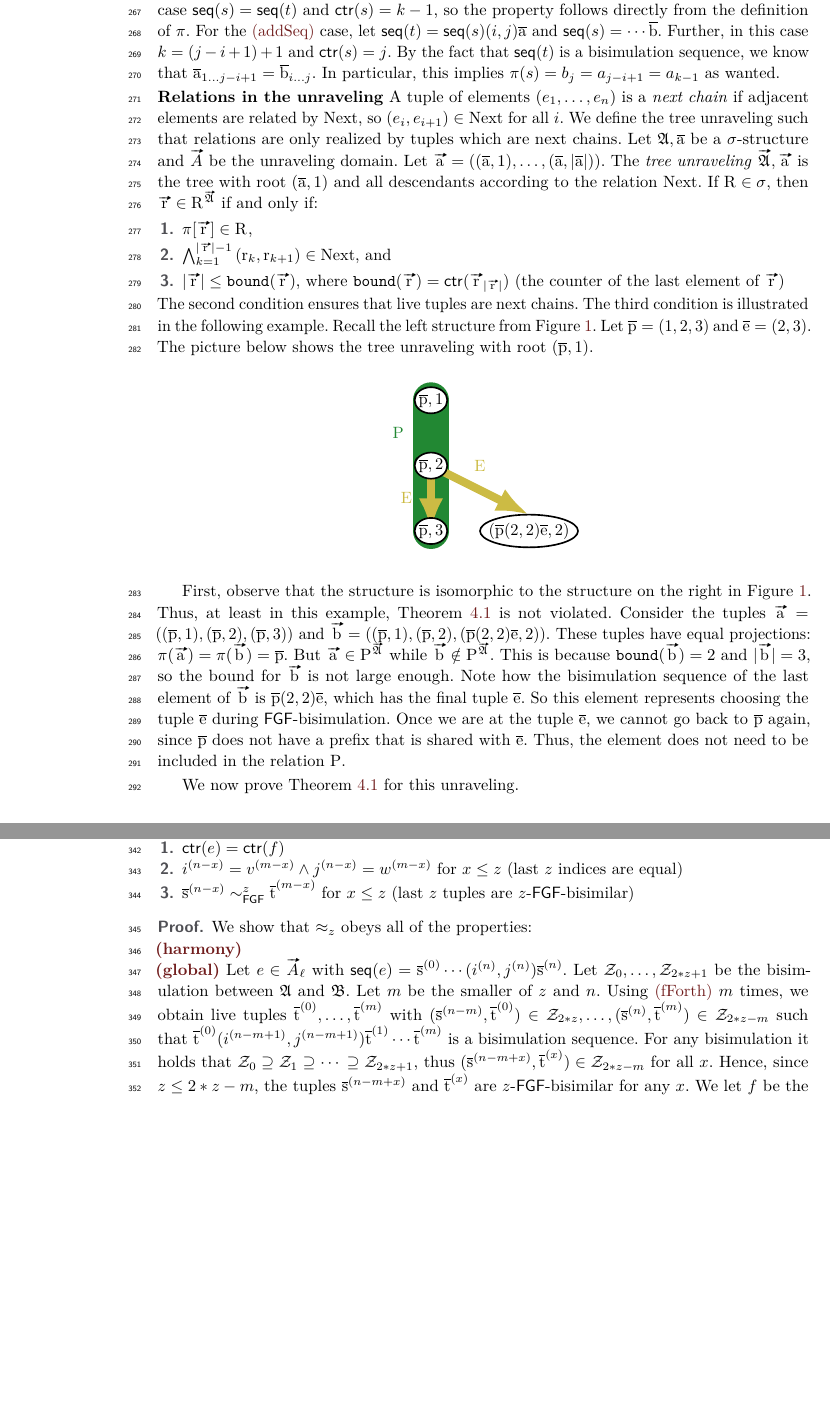
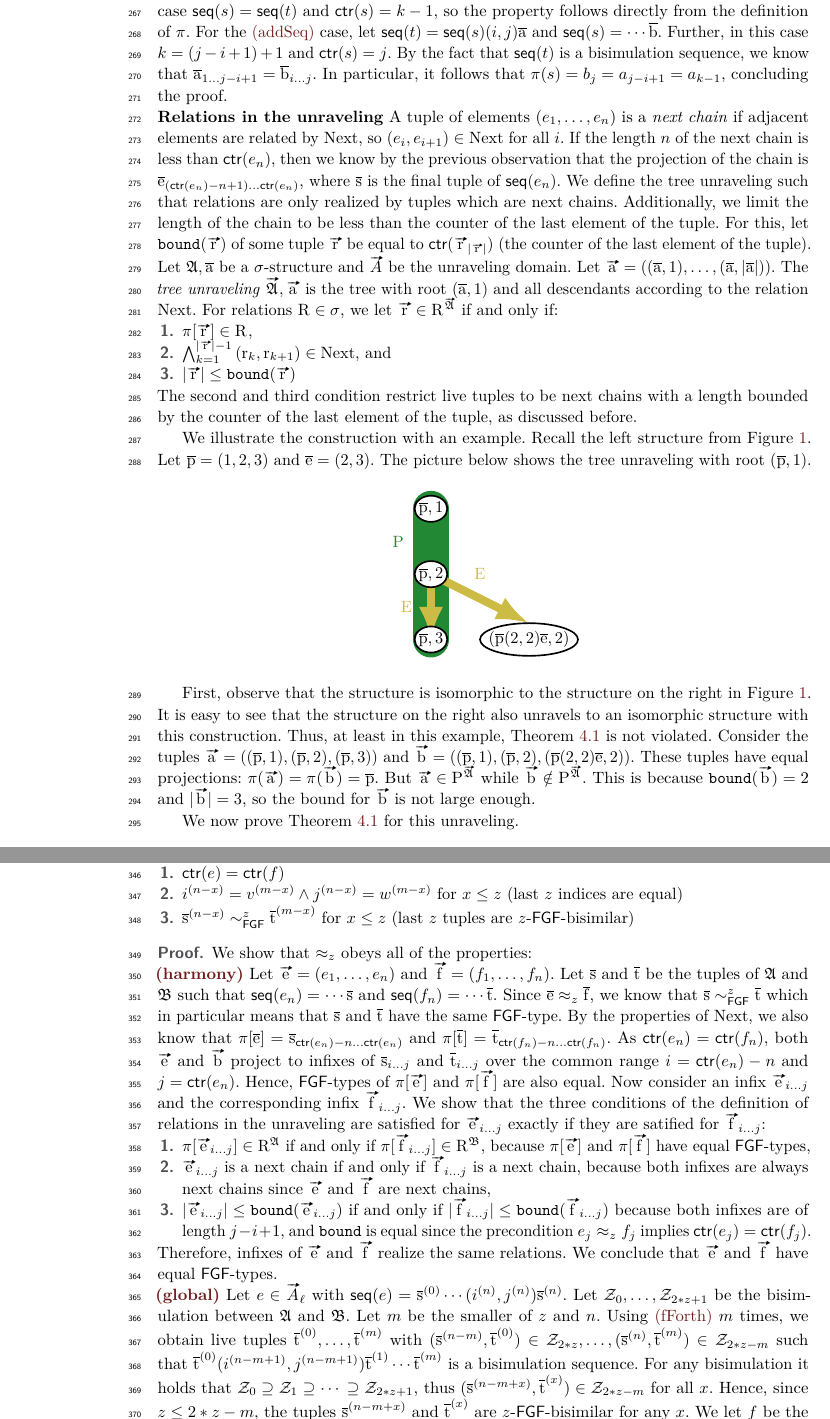
Before and after one commit to bennofs/fgf-characterisation, a LaTeX paper (Lipics version/main.tex, which reads Lipics version/sections/finite.tex, Lipics version/sections/unraveling.tex): two parts of pages 8 and 10 of 11 before the commit and two parts of pages 8 and 10 of 12 after it, joined at a grey line, cut so that both start at the same text, the shorter picture padded with empty space. Compiled offline with pdfLaTeX.

Commit message:
Prove elem \approx -> (harmony)

```diff
--- a/Lipics version/sections/finite.tex
+++ b/Lipics version/sections/finite.tex
@@ -64,6 +64,21 @@ We show that $\approx_{z}$ obeys all of the properties:
 
 \noindent
 \textbf{\ref{elemeq:harmony}}
+Let $\elemtuptuplee = (e_{1}, \ldots, e_{n})$ and $\elemtuptuplef = (f_{1}, \ldots, f_{n})$.
+Let $\elemtuples$ and $\elemtuplet$ be the tuples of $\str{A}$ and $\str{B}$ such that $\seq{e_{n}} = \cdots \elemtuples$ and $\seq{f_{n}} = \cdots \elemtuplet$.
+Since $\elemtuplee \approx_z \elemtuplef$, we know that $\elemtuples \bisimto_{\FGF}^{z} \elemtuplet$ which in particular means that $\elemtuples$ and $\elemtuplet$ have the same $\FGF$-type.
+By the properties of $\relNext$, we also know that $\pi[\elemtuplee] = \elemtuples_{\ctr{e_{n}}-n\ldots{}\ctr{e_{n}}}$ and $\pi[\elemtuplet] = \elemtuplet_{\ctr{f_{n}}-n\ldots{}\ctr{f_{n}}}$.
+As $\ctr{e_{n}} = \ctr{f_{n}}$, both $\elemtuptuplee$ and $\elemtuptupleb$ project to infixes of $\elemtuples_{i\ldots{}j}$ and $\elemtuplet_{i\ldots{}j}$ over the common range $i = \ctr{e_{n}} - n$ and $j = \ctr{e_{n}}$.
+Hence, $\FGF$-types of $\pi[\elemtuptuplee]$ and $\pi[\elemtuptuplef]$ are also equal.
+Now consider an infix $\elemtuptuplee_{i\ldots{}j}$ and the corresponding infix $\elemtuptuplef_{i\ldots{}j}$.
+We show that the three conditions of the definition of relations in the unraveling are satisfied for $\elemtuptuplee_{i\ldots{}j}$ exactly if they are satified for $\elemtuptuplef_{i\ldots{}j}$:
+\begin{enumerate}
+  \item $\pi[\elemtuptuplee_{i\ldots{}j}] \in \relR^{\str{A}}$ if and only if $\pi[\elemtuptuplef_{i\ldots{}j}] \in \relR^{\str{B}}$, because $\pi[\elemtuptuplee]$ and $\pi[\elemtuptuplef]$ have equal $\FGF$-types,
+  \item $\elemtuptuplee_{i\ldots{}j}$ is a next chain if and only if $\elemtuptuplef_{i\ldots{}j}$ is a next chain, because both infixes are always next chains since $\elemtuptuplee$ and $\elemtuptuplef$ are next chains,
+  \item $|\elemtuptuplee_{i\ldots{}j}| \le \mathtt{bound}(\elemtuptuplee_{i\ldots{}j})$ if and only if $|\elemtuptuplef_{i\ldots{}j}| \le \mathtt{bound}(\elemtuptuplef_{i\ldots{}j})$ because both infixes are of length $j-i+1$, and $\mathtt{bound}$ is equal since the precondition $e_{j} \approx_{z} f_{j}$ implies $\ctr{e_{j}} = \ctr{f_{j}}$.
+\end{enumerate}
+Therefore, infixes of $\elemtuptuplee$ and $\elemtuptuplef$ realize the same relations.
+We conclude that $\elemtuptuplee$ and $\elemtuptuplef$ have equal $\FGF$-types.
 
 \noindent
 \textbf{\ref{elemeq:global}}
--- a/Lipics version/sections/unraveling.tex
+++ b/Lipics version/sections/unraveling.tex
@@ -127,23 +127,27 @@ The~\ref{next:addctr} case is simple: in this case $\seq{s} = \seq{t}$ and $\ctr
 For the~\ref{next:addseq} case, let $\seq{t} = \seq{s} (i,j) \elemtuplea$ and $\seq{s} = \cdots \elemtupleb$.
 Further, in this case $k = (j - i + 1) + 1$ and $\ctr{s} = j$.
 By the fact that $\seq{t}$ is a bisimulation sequence, we know that $\elemtupleafromto{1}{j-i+1} = \elemtuplebfromto{i}{j}$.
-In particular, this implies $\pi(s) = b_{j} = a_{j-i+1} = a_{k-1}$ as wanted.
+In particular, it follows that $\pi(s) = b_{j} = a_{j-i+1} = a_{k-1}$, concluding the proof.
 
 \noindent
 \textbf{Relations in the unraveling}
 A tuple of elements $(e_{1}, \ldots, e_{n})$ is a \emph{next chain} if adjacent elements are related by $\relNext$, so $(e_{i}, e_{i+1}) \in \relNext$ for all $i$.
+If the length $n$ of the next chain is less than $\ctr{e_{n}}$, then we know by the previous observation that the projection of the chain is $\elemtuplee_{(\ctr{e_{n}}-n+1)\ldots{}\ctr{e_{n}}}$, where $\elemtuples$ is the final tuple of $\seq{e_{n}}$.
 We define the tree unraveling such that relations are only realized by tuples which are next chains.
+Additionally, we limit the length of the chain to be less than the counter of the last element of the tuple.
+For this, let $\mathtt{bound}(\elemtuptupler)$ of some tuple $\elemtuptupler$ be equal to $\ctr{\elemtuptupler_{|\elemtuptupler|}}$ (the counter of the last element of the tuple).
 Let $\str{A}, \elemtuplea$ be a $\sigma$-structure and $\unraveldom{A}$ be the unraveling domain.
 Let $\elemtuptuplea = ((\elemtuplea, 1), \ldots, (\elemtuplea, |\elemtuplea|))$.
 The \emph{tree unraveling} $\unravel{A}, \elemtuptuplea$ is the tree with root $(\elemtuplea, 1)$ and all descendants according to the relation $\relNext$.
-If $\relR \in \sigma$, then $\elemtuptupler \in \relR^{\unravel{A}}$ if and only if:
+For relations $\relR \in \sigma$, we let $\elemtuptupler \in \relR^{\unravel{A}}$ if and only if:
 \begin{enumerate}
   \item $\pi[\elemtuptupler] \in \relR^{}$,
   \item $\bigwedge_{k=1}^{|\elemtuptupler|-1}{(\elemr_{k},\elemr_{k+1}) \in \relNext}$, and
-  \item $|\elemtuptupler| \le \mathtt{bound}(\elemtuptupler)$, where $\mathtt{bound}(\elemtuptupler) = \ctr{\elemtuptupler_{|\elemtuptupler|}}$ (the counter of the last element of $\elemtuptupler$)
+  \item $|\elemtuptupler| \le \mathtt{bound}(\elemtuptupler)$
 \end{enumerate}
-The second condition ensures that live tuples are next chains.
-The third condition is illustrated in the following example.
+The second and third condition restrict live tuples to be next chains with a length bounded by the counter of the last element of the tuple, as discussed before.
+
+We illustrate the construction with an example.
 Recall the left structure from \cref{fig:unravel-haf}.
 Let $\elemtuplep = (1,2,3)$ and $\elemtuplee = (2,3)$.
 The picture below shows the tree unraveling with root $(\elemtuplep, 1)$.
@@ -165,15 +169,12 @@ The picture below shows the tree unraveling with root $(\elemtuplep, 1)$.
   \end{tikzpicture}
 \end{figure}
 First, observe that the structure is isomorphic to the structure on the right in \cref{fig:unravel-haf}.
+It is easy to see that the structure on the right also unravels to an isomorphic structure with this construction.
 Thus, at least in this example, \cref{thm:inf-unraveling-upgrading} is not violated.
 Consider the tuples $\elemtuptuplea = ((\elemtuplep, 1), (\elemtuplep, 2), (\elemtuplep, 3))$ and $\elemtuptupleb = ((\elemtuplep, 1), (\elemtuplep, 2), (\elemtuplep(2,2)\elemtuplee, 2))$.
 These tuples have equal projections: $\pi(\elemtuptuplea) = \pi(\elemtuptupleb) = \elemtuplep$.
 But $\elemtuptuplea \in \relP^{\unravel{A}}$ while $\elemtuptupleb \notin \relP^{\unravel{A}}$.
 This is because $\mathtt{bound}(\elemtuptupleb) = 2$ and $|\elemtuptupleb| = 3$, so the bound for $\elemtuptupleb$ is not large enough.
-Note how the bisimulation sequence of the last element of $\elemtuptupleb$ is $\elemtuplep(2,2)\elemtuplee$, which has the final tuple $\elemtuplee$.
-So this element represents choosing the tuple $\elemtuplee$ during \FGF-bisimulation.
-Once we are at the tuple $\elemtuplee$, we cannot go back to $\elemtuplep$ again, since $\elemtuplep$ does not have a prefix that is shared with $\elemtuplee$.
-Thus, the element does not need to be included in the relation $\relP$.
 
 We now prove \cref{thm:inf-unraveling-upgrading} for this unraveling.
 \begin{proof}
```
Also changed, not shown: Lipics version/sections/finite.tex (8 more changed lines).
